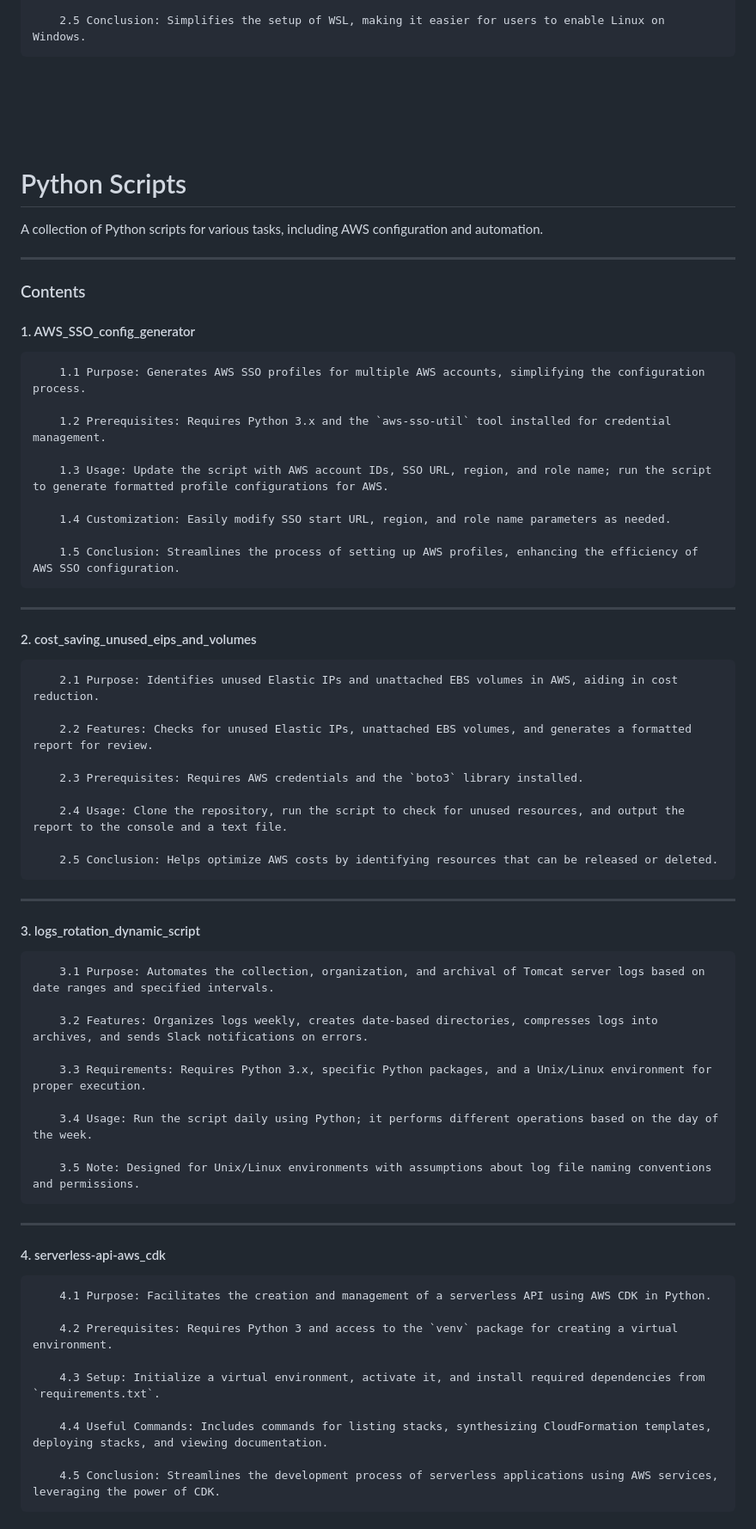
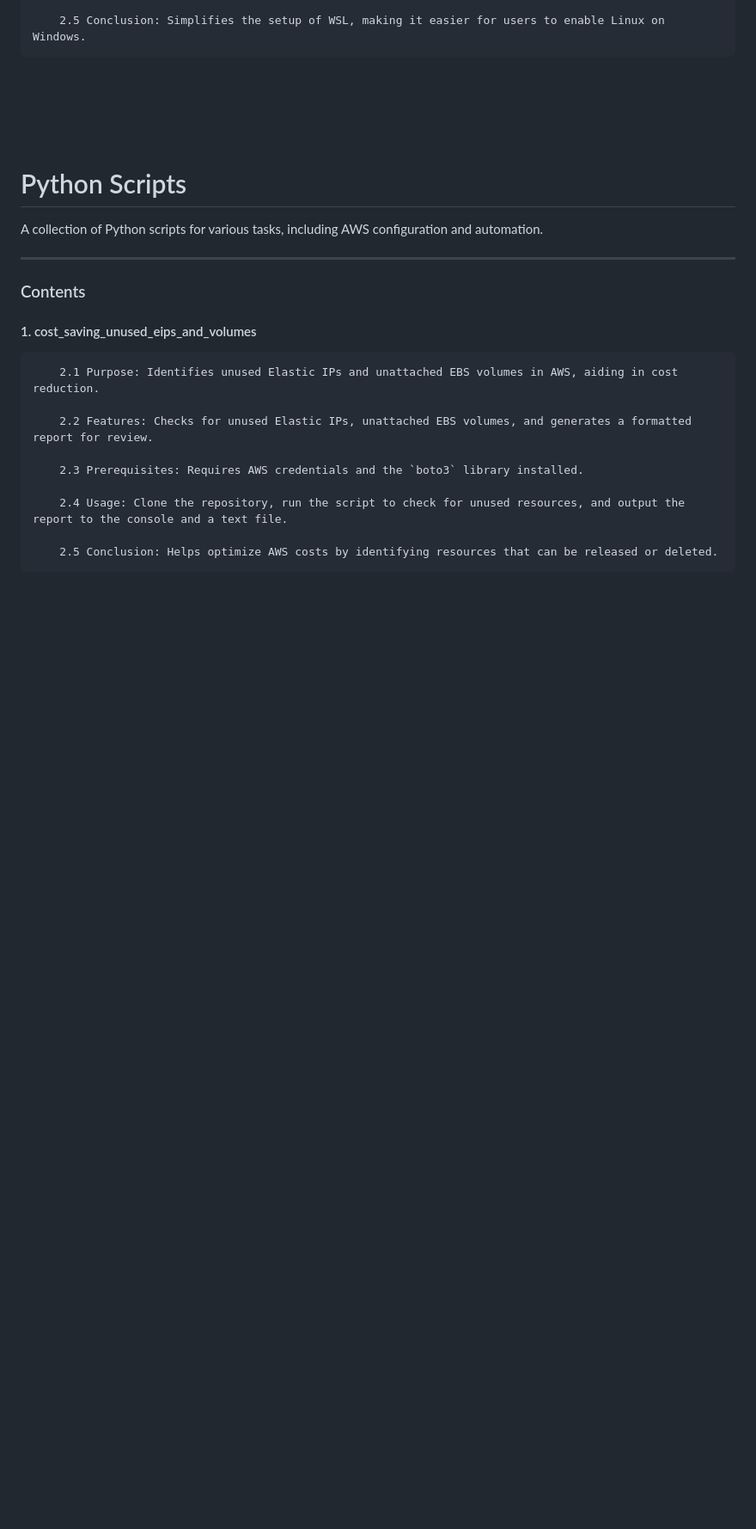
Before and after one commit to rishabh17227/devops_repository, a Markdown page: README.md, the part around one of its changes. Shown at 86% size. GitHub-like rendering; blank space fills up the shorter version.

```diff
--- a/README.md
+++ b/README.md
@@ -144,21 +100,7 @@ A collection of Python scripts for various tasks, including AWS configuration an
 
 ### Contents
 
-#### 1. AWS_SSO_config_generator
-
-        1.1 Purpose: Generates AWS SSO profiles for multiple AWS accounts, simplifying the configuration process.
-
-        1.2 Prerequisites: Requires Python 3.x and the `aws-sso-util` tool installed for credential management.
-
-        1.3 Usage: Update the script with AWS account IDs, SSO URL, region, and role name; run the script to generate formatted profile configurations for AWS.
-
-        1.4 Customization: Easily modify SSO start URL, region, and role name parameters as needed.
-
-        1.5 Conclusion: Streamlines the process of setting up AWS profiles, enhancing the efficiency of AWS SSO configuration.
-
----
-
-#### 2. cost_saving_unused_eips_and_volumes
+#### 1. cost_saving_unused_eips_and_volumes
 
         2.1 Purpose: Identifies unused Elastic IPs and unattached EBS volumes in AWS, aiding in cost reduction.
 
@@ -169,32 +111,3 @@ A collection of Python scripts for various tasks, including AWS configuration an
         2.4 Usage: Clone the repository, run the script to check for unused resources, and output the report to the console and a text file.
 
         2.5 Conclusion: Helps optimize AWS costs by identifying resources that can be released or deleted.
-
----
-
-#### 3. logs_rotation_dynamic_script
-
-        3.1 Purpose: Automates the collection, organization, and archival of Tomcat server logs based on date ranges and specified intervals.
-
-        3.2 Features: Organizes logs weekly, creates date-based directories, compresses logs into archives, and sends Slack notifications on errors.
-
-        3.3 Requirements: Requires Python 3.x, specific Python packages, and a Unix/Linux environment for proper execution.
-
-        3.4 Usage: Run the script daily using Python; it performs different operations based on the day of the week.
-
-        3.5 Note: Designed for Unix/Linux environments with assumptions about log file naming conventions and permissions.
-
----
-
-#### 4. serverless-api-aws_cdk
-
-        4.1 Purpose: Facilitates the creation and management of a serverless API using AWS CDK in Python.
-
-        4.2 Prerequisites: Requires Python 3 and access to the `venv` package for creating a virtual environment.
-
-        4.3 Setup: Initialize a virtual environment, activate it, and install required dependencies from `requirements.txt`.
-
-        4.4 Useful Commands: Includes commands for listing stacks, synthesizing CloudFormation templates, deploying stacks, and viewing documentation.
-
-        4.5 Conclusion: Streamlines the development process of serverless applications using AWS services, leveraging the power of CDK.
-
```
Also changed, not shown: other parts of README.md (+1 -65 lines).
